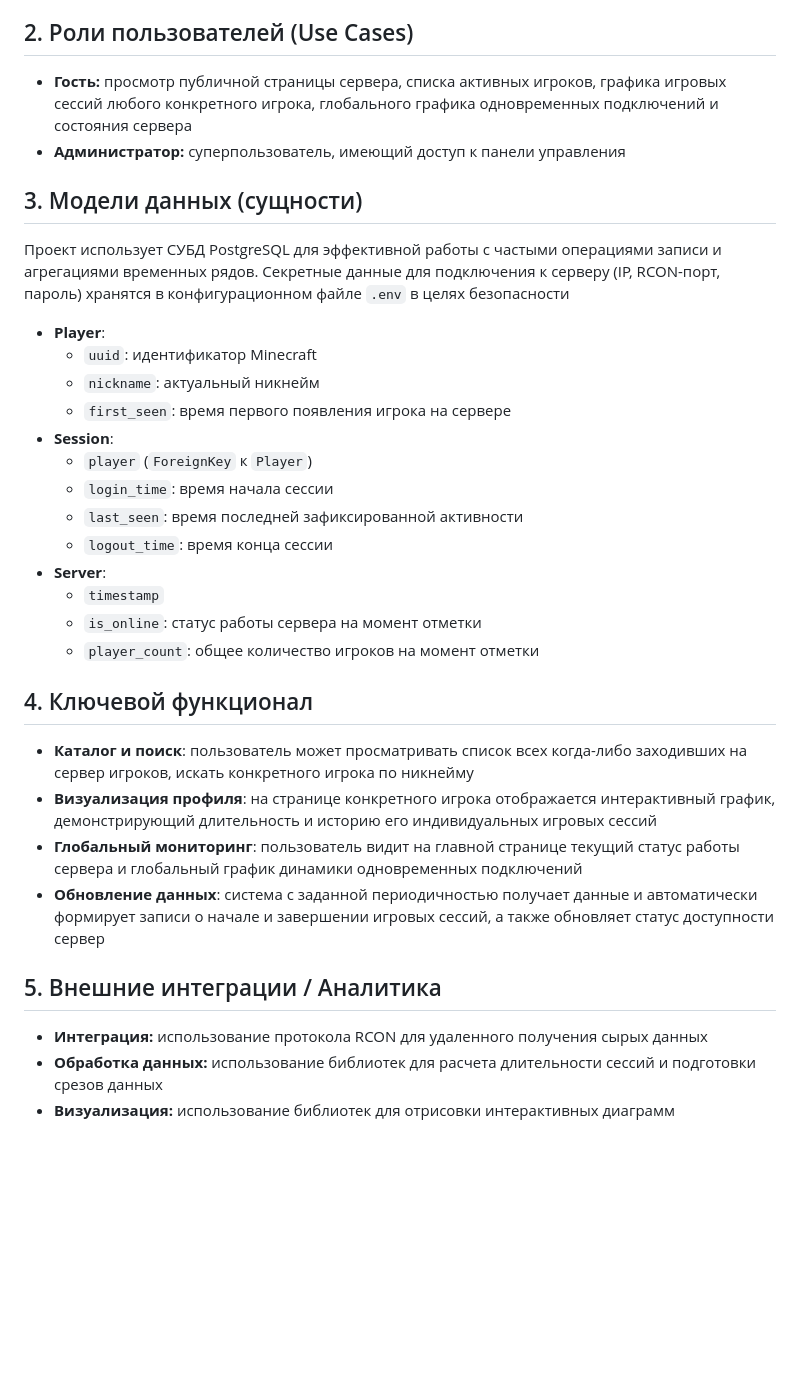
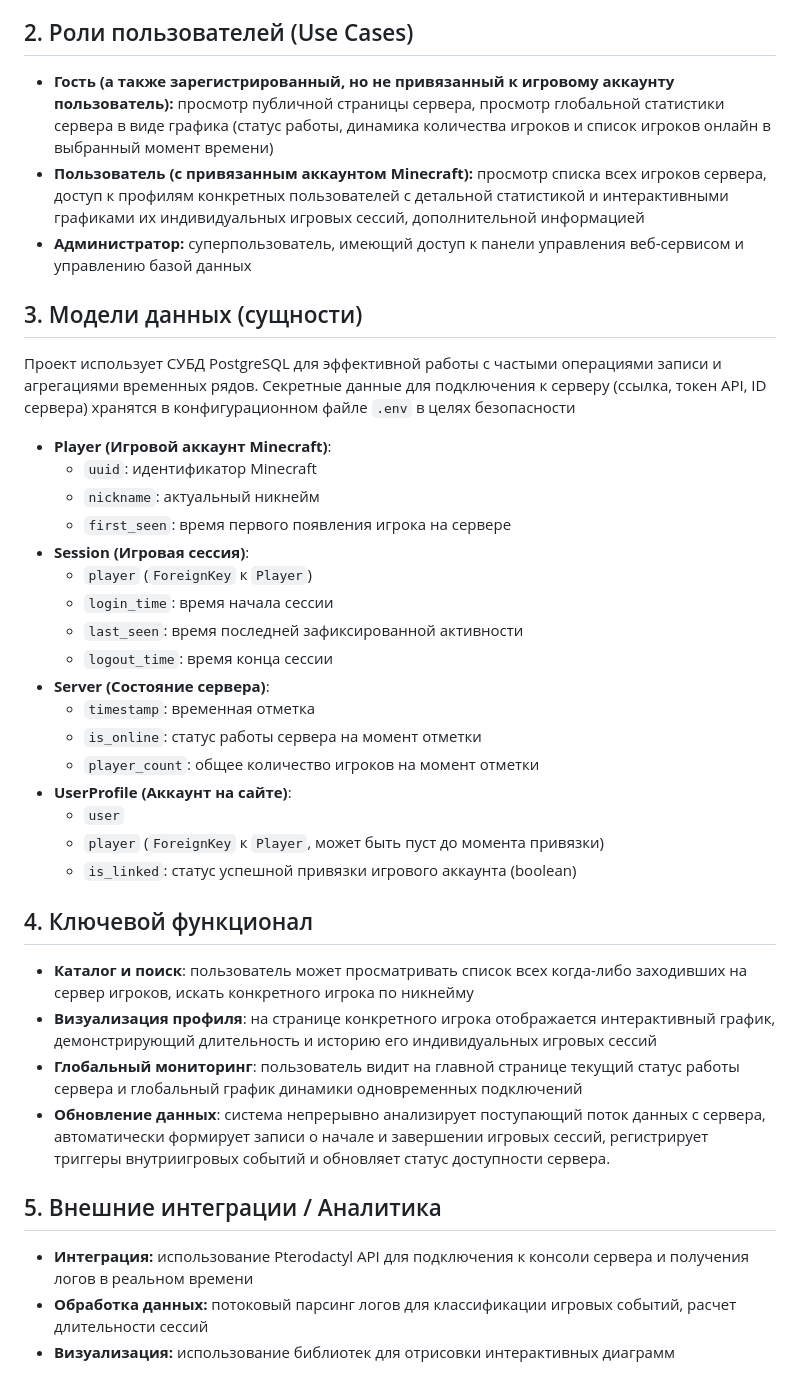
Before and after one commit to VTulyankin/DMSM, a Markdown page: TZ.md, the part around the change. GitHub-like rendering; blank space fills up the shorter version.

Commit message:
Update TZ.md
Moving to Pterodactyl API, info about linking the account

```diff
--- a/TZ.md
+++ b/TZ.md
@@ -4,32 +4,37 @@
 Создание веб-сервиса для автоматизированного сбора, хранения и анализа активности игроков на сервере Minecraft. Система предназначена для отслеживания индивидуальных игровых сессий и предоставления публичной визуальной аналитики.
 
 ## 2. Роли пользователей (Use Cases)
-* **Гость:** просмотр публичной страницы сервера, списка активных игроков, графика игровых сессий любого конкретного игрока, глобального графика одновременных подключений и состояния сервера
-* **Администратор:** суперпользователь, имеющий доступ к панели управления
+* **Гость (а также зарегистрированный, но не привязанный к игровому аккаунту пользователь):** просмотр публичной страницы сервера, просмотр глобальной статистики сервера в виде графика (статус работы, динамика количества игроков и список игроков онлайн в выбранный момент времени)
+* **Пользователь (с привязанным аккаунтом Minecraft):** просмотр списка всех игроков сервера, доступ к профилям конкретных пользователей с детальной статистикой и интерактивными графиками их индивидуальных игровых сессий, дополнительной информацией
+* **Администратор:** суперпользователь, имеющий доступ к панели управления веб-сервисом и управлению базой данных
+
 ## 3. Модели данных (сущности)
-Проект использует СУБД PostgreSQL для эффективной работы с частыми операциями записи и агрегациями временных рядов. Секретные данные для подключения к серверу (IP, RCON-порт, пароль) хранятся в конфигурационном файле `.env` в целях безопасности
-* **Player**:
+Проект использует СУБД PostgreSQL для эффективной работы с частыми операциями записи и агрегациями временных рядов. Секретные данные для подключения к серверу (ссылка, токен API, ID сервера) хранятся в конфигурационном файле `.env` в целях безопасности
+* **Player (Игровой аккаунт Minecraft)**:
    * `uuid`: идентификатор Minecraft
    * `nickname`: актуальный никнейм
    * `first_seen`: время первого появления игрока на сервере
-* **Session**:
+* **Session (Игровая сессия)**:
    * `player` (`ForeignKey` к `Player`)
    * `login_time`: время начала сессии
    * `last_seen`: время последней зафиксированной активности
    * `logout_time`: время конца сессии
-* **Server**:
-   * `timestamp`
+* **Server (Состояние сервера)**:
+   * `timestamp`: временная отметка
    * `is_online`: статус работы сервера на момент отметки
    * `player_count`: общее количество игроков  на момент отметки
+* **UserProfile (Аккаунт на сайте)**:
+   * `user`
+   * `player` (`ForeignKey` к `Player`, может быть пуст до момента привязки)
+   * `is_linked`: статус успешной привязки игрового аккаунта (boolean)
 
 ## 4. Ключевой функционал
 * **Каталог и поиск**: пользователь может просматривать список всех когда-либо заходивших на сервер игроков, искать конкретного игрока по никнейму
 * **Визуализация профиля**: на странице конкретного игрока отображается интерактивный график, демонстрирующий длительность и историю его индивидуальных игровых сессий
 * **Глобальный мониторинг**: пользователь видит на главной странице текущий статус работы сервера и глобальный график динамики одновременных подключений
-* **Обновление данных**: система с заданной периодичностью получает данные и автоматически формирует записи о начале и завершении игровых сессий, а также обновляет статус доступности сервер
-
+* **Обновление данных**: система непрерывно анализирует поступающий поток данных с сервера, автоматически формирует записи о начале и завершении игровых сессий, регистрирует триггеры внутриигровых событий и обновляет статус доступности сервера.
 
 ## 5. Внешние интеграции / Аналитика
-* **Интеграция:** использование протокола RCON для удаленного получения сырых данных
-* **Обработка данных:** использование библиотек для расчета длительности сессий и подготовки срезов данных
+* **Интеграция:** использование Pterodactyl API для подключения к консоли сервера и получения логов в реальном времени
+* **Обработка данных:** потоковый парсинг логов для классификации игровых событий, расчет длительности сессий
 * **Визуализация:** использование библиотек для отрисовки интерактивных диаграмм
```
